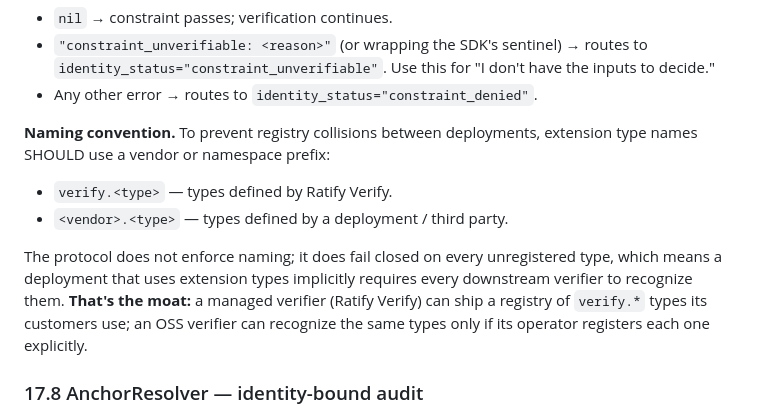
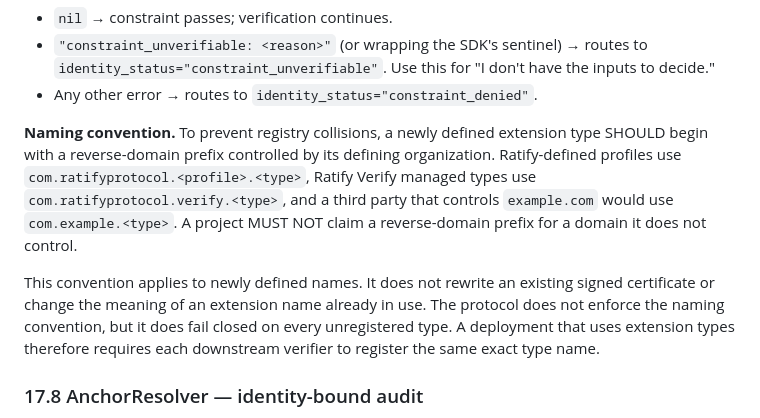
Before and after one commit to identities-ai/ratify-protocol, a Markdown page: SPEC.md, the part around the change. Drawn GitHub-style.

```diff
--- a/SPEC.md
+++ b/SPEC.md
@@ -1739,11 +1739,9 @@ Evaluate(constraint, certID, context, now) -> nil | error
 - `"constraint_unverifiable: <reason>"` (or wrapping the SDK's sentinel) → routes to `identity_status="constraint_unverifiable"`. Use this for "I don't have the inputs to decide."
 - Any other error → routes to `identity_status="constraint_denied"`.
 
-**Naming convention.** To prevent registry collisions between deployments, extension type names SHOULD use a vendor or namespace prefix:
-- `verify.<type>` — types defined by Ratify Verify.
-- `<vendor>.<type>` — types defined by a deployment / third party.
-
-The protocol does not enforce naming; it does fail closed on every unregistered type, which means a deployment that uses extension types implicitly requires every downstream verifier to recognize them. **That's the moat:** a managed verifier (Ratify Verify) can ship a registry of `verify.*` types its customers use; an OSS verifier can recognize the same types only if its operator registers each one explicitly.
+**Naming convention.** To prevent registry collisions, a newly defined extension type SHOULD begin with a reverse-domain prefix controlled by its defining organization. Ratify-defined profiles use `com.ratifyprotocol.<profile>.<type>`, Ratify Verify managed types use `com.ratifyprotocol.verify.<type>`, and a third party that controls `example.com` would use `com.example.<type>`. A project MUST NOT claim a reverse-domain prefix for a domain it does not control.
+
+This convention applies to newly defined names. It does not rewrite an existing signed certificate or change the meaning of an extension name already in use. The protocol does not enforce the naming convention, but it does fail closed on every unregistered type. A deployment that uses extension types therefore requires each downstream verifier to register the same exact type name.
 
 ### 17.8 AnchorResolver — identity-bound audit
 
```
Also changed, not shown: CHANGELOG.md (+11 -0 lines), docs/EXPLAINED.md (+7 -0 lines).
